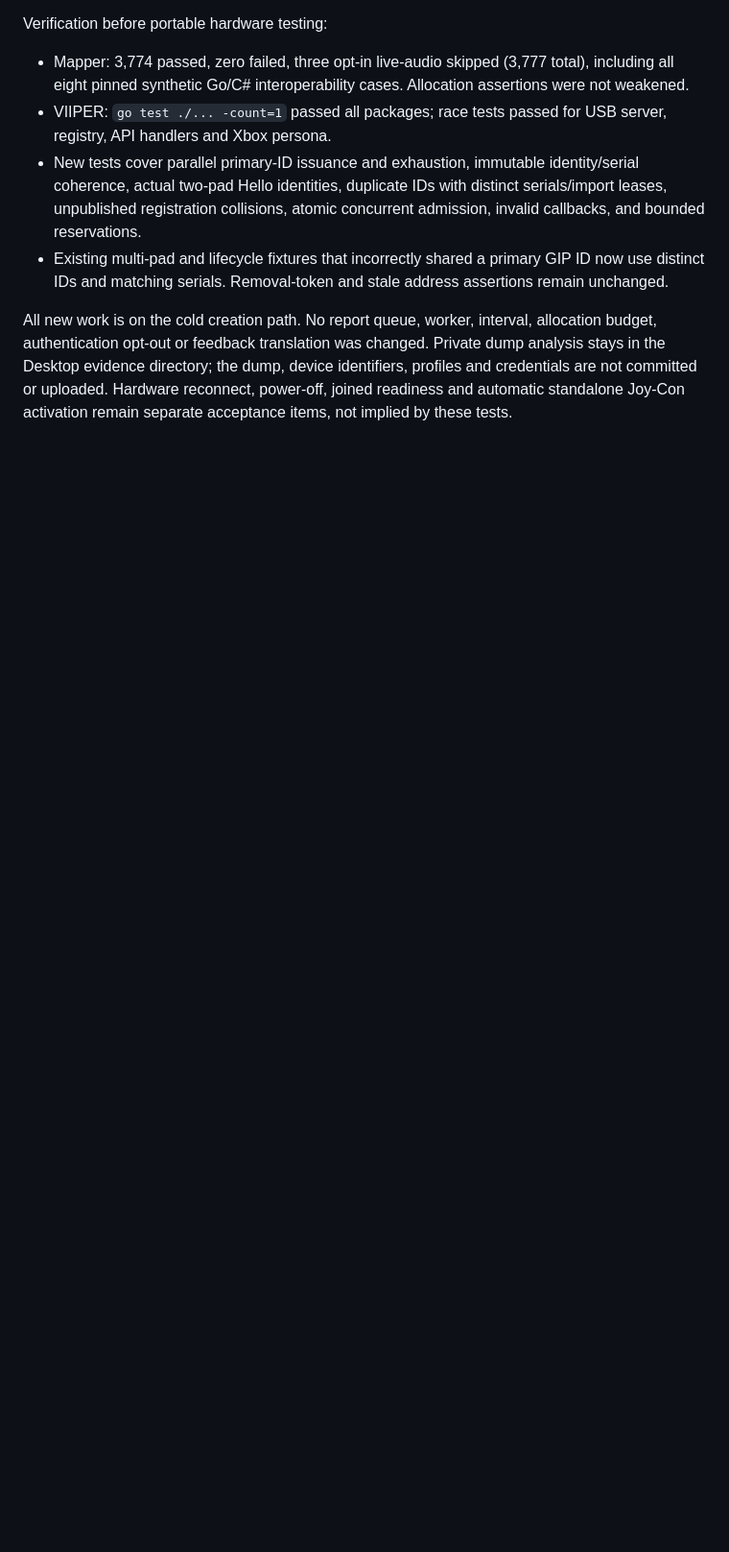
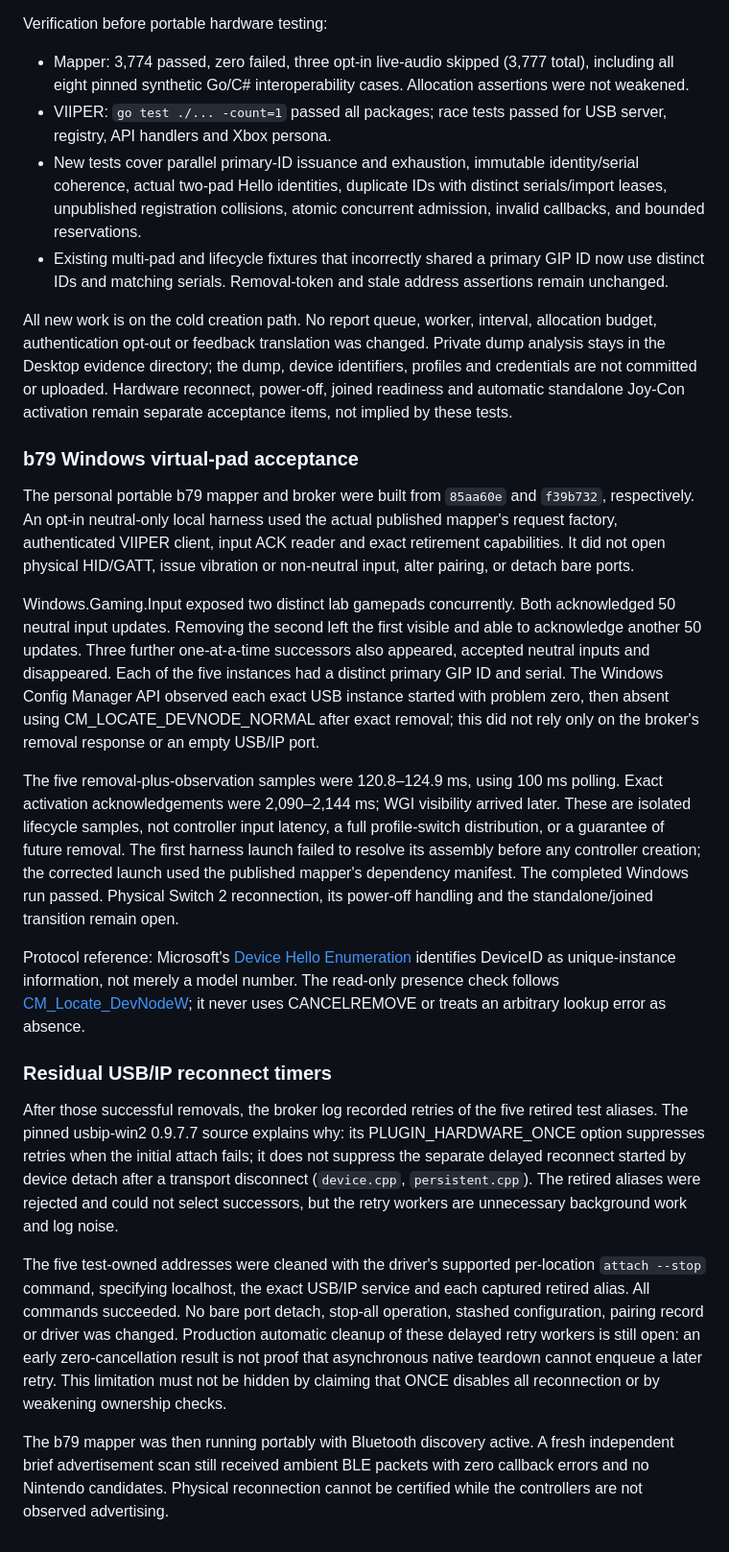
Before and after one commit to hbashton/DS4Windows, a Markdown page: docs/protocols/switch2-cross-slot-and-pad-switch-recovery.md, the part around the change. Shown at 96% size. GitHub-like rendering; blank space fills up the shorter version.

Commit message:
docs(controller): record b79 Windows identity and retirement acceptance

```diff
--- a/docs/protocols/switch2-cross-slot-and-pad-switch-recovery.md
+++ b/docs/protocols/switch2-cross-slot-and-pad-switch-recovery.md
@@ -251,3 +251,58 @@ Private dump analysis stays in the Desktop evidence directory; the dump,
 device identifiers, profiles and credentials are not committed or uploaded.
 Hardware reconnect, power-off, joined readiness and automatic standalone
 Joy-Con activation remain separate acceptance items, not implied by these tests.
+
+### b79 Windows virtual-pad acceptance
+
+The personal portable b79 mapper and broker were built from `85aa60e` and
+`f39b732`, respectively. An opt-in neutral-only local harness used the actual
+published mapper's request factory, authenticated VIIPER client, input ACK
+reader and exact retirement capabilities. It did not open physical HID/GATT,
+issue vibration or non-neutral input, alter pairing, or detach bare ports.
+
+Windows.Gaming.Input exposed two distinct lab gamepads concurrently. Both
+acknowledged 50 neutral input updates. Removing the second left the first
+visible and able to acknowledge another 50 updates. Three further one-at-a-time
+successors also appeared, accepted neutral inputs and disappeared. Each of the
+five instances had a distinct primary GIP ID and serial. The Windows Config
+Manager API observed each exact USB instance started with problem zero, then
+absent using CM_LOCATE_DEVNODE_NORMAL after exact removal; this did not rely
+only on the broker's removal response or an empty USB/IP port.
+
+The five removal-plus-observation samples were 120.8–124.9 ms, using 100 ms
+polling. Exact activation acknowledgements were 2,090–2,144 ms; WGI visibility
+arrived later. These are isolated lifecycle samples, not controller input
+latency, a full profile-switch distribution, or a guarantee of future removal.
+The first harness launch failed to resolve its assembly before any controller
+creation; the corrected launch used the published mapper's dependency manifest.
+The completed Windows run passed. Physical Switch 2 reconnection, its power-off
+handling and the standalone/joined transition remain open.
+
+Protocol reference: Microsoft's [Device Hello Enumeration](https://learn.microsoft.com/en-us/openspecs/windows_protocols/ms-gipusb/09351525-aa34-4a00-ac36-510fcf2fb106)
+identifies DeviceID as unique-instance information, not merely a model number.
+The read-only presence check follows [CM_Locate_DevNodeW](https://learn.microsoft.com/en-us/windows/win32/api/cfgmgr32/nf-cfgmgr32-cm_locate_devnodew);
+it never uses CANCELREMOVE or treats an arbitrary lookup error as absence.
+
+### Residual USB/IP reconnect timers
+
+After those successful removals, the broker log recorded retries of the five
+retired test aliases. The pinned usbip-win2 0.9.7.7 source explains why: its
+PLUGIN_HARDWARE_ONCE option suppresses retries when the initial attach fails;
+it does not suppress the separate delayed reconnect started by device detach
+after a transport disconnect (`device.cpp`, `persistent.cpp`). The retired
+aliases were rejected and could not select successors, but the retry workers
+are unnecessary background work and log noise.
+
+The five test-owned addresses were cleaned with the driver's supported
+per-location `attach --stop` command, specifying localhost, the exact USB/IP
+service and each captured retired alias. All commands succeeded. No bare port
+detach, stop-all operation, stashed configuration, pairing record or driver was
+changed. Production automatic cleanup of these delayed retry workers is still
+open: an early zero-cancellation result is not proof that asynchronous native
+teardown cannot enqueue a later retry. This limitation must not be hidden by
+claiming that ONCE disables all reconnection or by weakening ownership checks.
+
+The b79 mapper was then running portably with Bluetooth discovery active. A
+fresh independent brief advertisement scan still received ambient BLE packets
+with zero callback errors and no Nintendo candidates. Physical reconnection
+cannot be certified while the controllers are not observed advertising.
```
